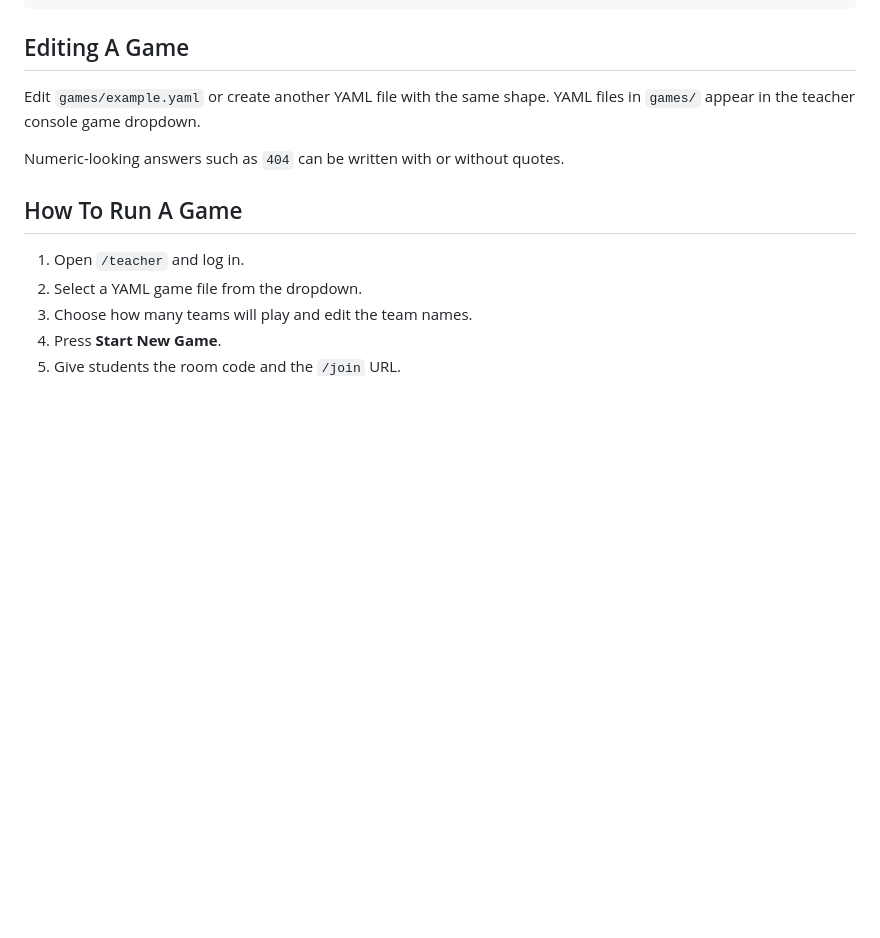
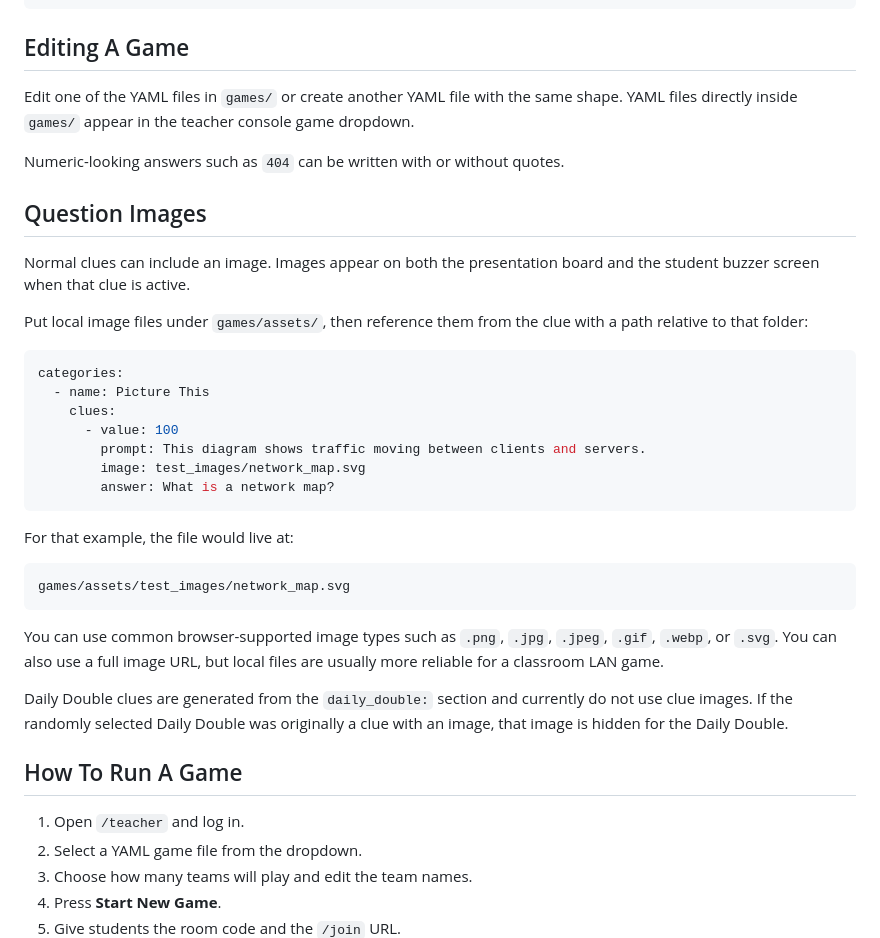
Before and after one commit to tuckeratwork/Custom-Classroom-Jeopardy, a Markdown page: README.md, the part around one of its changes. Drawn GitHub-style; blank space fills up the shorter version.

````diff
--- a/README.md
+++ b/README.md
@@ -51,9 +51,35 @@ hostname -I
 
 ## Editing A Game
 
-Edit `games/example.yaml` or create another YAML file with the same shape. YAML files in `games/` appear in the teacher console game dropdown.
+Edit one of the YAML files in `games/` or create another YAML file with the same shape. YAML files directly inside `games/` appear in the teacher console game dropdown.
 
 Numeric-looking answers such as `404` can be written with or without quotes.
+
+## Question Images
+
+Normal clues can include an image. Images appear on both the presentation board and the student buzzer screen when that clue is active.
+
+Put local image files under `games/assets/`, then reference them from the clue with a path relative to that folder:
+
+```yaml
+categories:
+  - name: Picture This
+    clues:
+      - value: 100
+        prompt: This diagram shows traffic moving between clients and servers.
+        image: test_images/network_map.svg
+        answer: What is a network map?
+```
+
+For that example, the file would live at:
+
+```text
+games/assets/test_images/network_map.svg
+```
+
+You can use common browser-supported image types such as `.png`, `.jpg`, `.jpeg`, `.gif`, `.webp`, or `.svg`. You can also use a full image URL, but local files are usually more reliable for a classroom LAN game.
+
+Daily Double clues are generated from the `daily_double:` section and currently do not use clue images. If the randomly selected Daily Double was originally a clue with an image, that image is hidden for the Daily Double.
 
 ## How To Run A Game
 
````
Also changed, not shown: other parts of README.md (+21 -10 lines).
